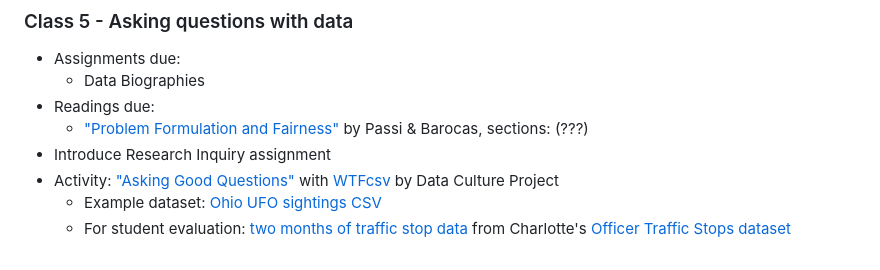
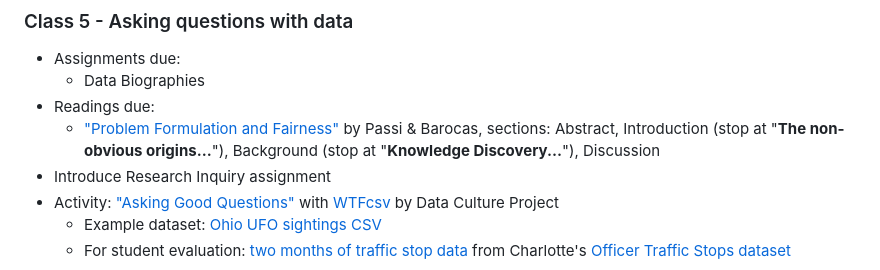
Before and after one commit to helloitsclayton/data-literacy, a Markdown page: Instructor/Lesson Plan.md, the part around the change. GitHub-like rendering.

```diff
--- a/Instructor/Lesson Plan.md
+++ b/Instructor/Lesson Plan.md
@@ -80,7 +80,7 @@ Apply lessons learned from *Data Feminism* Ch. 1 to CILS
 - Assignments due:
    - Data Biographies
 - Readings due:
-   - ["Problem Formulation and Fairness"](https://doi.org/10.1145/3287560.3287567) by Passi & Barocas, sections: (???)
+   - ["Problem Formulation and Fairness"](https://doi.org/10.1145/3287560.3287567) by Passi & Barocas, sections: Abstract, Introduction (stop at "**The non-obvious origins...**"), Background (stop at "**Knowledge Discovery...**"), Discussion
 - Introduce Research Inquiry assignment
 - Activity: ["Asking Good Questions"](https://databasic.io/en/culture/ask-questions) with [WTFcsv](https://databasic.io/en/wtfcsv/) by Data Culture Project
    - Example dataset: [Ohio UFO sightings CSV](https://github.com/helloitsclayton/data-syllabus/blob/main/Students/Class%2005/C05-Ohio-UFO.csv)
```
Also changed, not shown: Students/Course Readings.md (+10 -3 lines).
